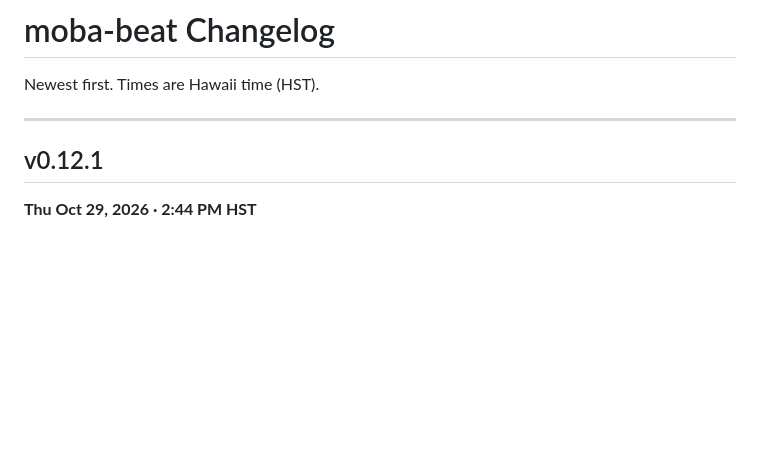
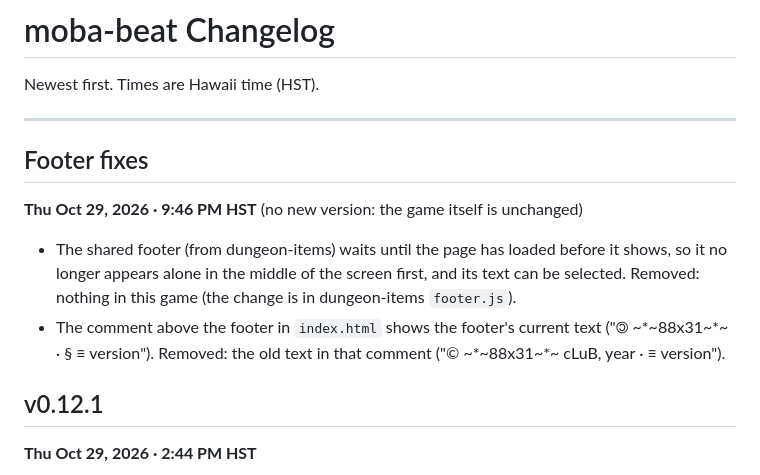
Before and after one commit to okayline/moba-beat, a Markdown page: CHANGELOG.md, the part around the change. GitHub-like rendering; blank space fills up the shorter version.

Commit message:
Changelog: today's footer and scrolling fixes
Co-Authored-By: Claude Opus 5.5 <noreply@anthropic.com>
Claude-Session: https://claude.ai/code/session_019egisrRDs8SPav8KBjQEMH

```diff
--- a/CHANGELOG.md
+++ b/CHANGELOG.md
@@ -3,6 +3,12 @@
 Newest first. Times are Hawaii time (HST).
 
 ---
+
+## Footer fixes
+**Thu Oct 29, 2026 · 9:46 PM HST** (no new version: the game itself is unchanged)
+
+- The shared footer (from dungeon-items) waits until the page has loaded before it shows, so it no longer appears alone in the middle of the screen first, and its text can be selected. Removed: nothing in this game (the change is in dungeon-items `footer.js`).
+- The comment above the footer in `index.html` shows the footer's current text ("🄯 ~*~88x31~*~ · § ≡ version"). Removed: the old text in that comment ("© ~*~88x31~*~ cLuB, year · ≡ version").
 
 ## v0.12.1
 **Thu Oct 29, 2026 · 2:44 PM HST**
```
